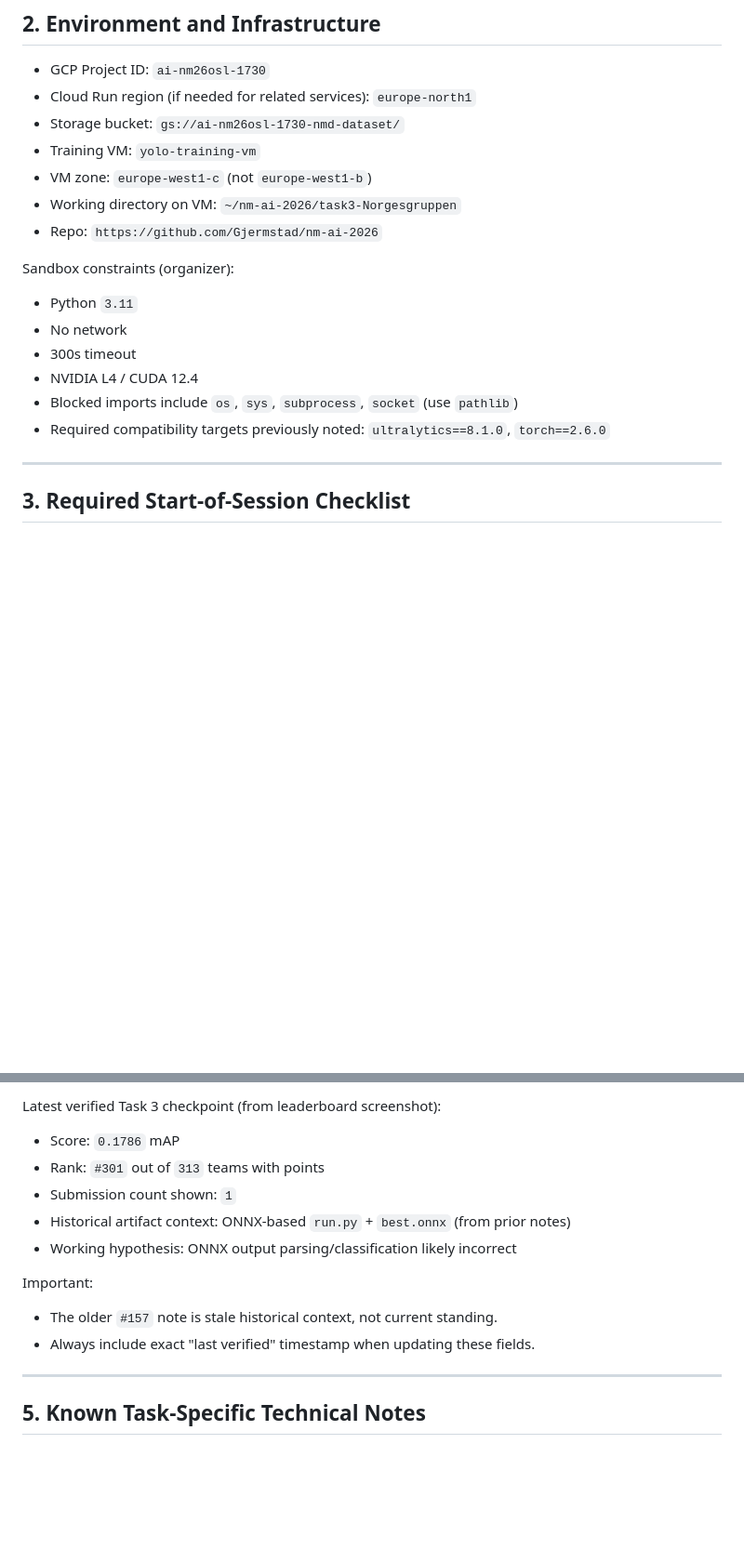
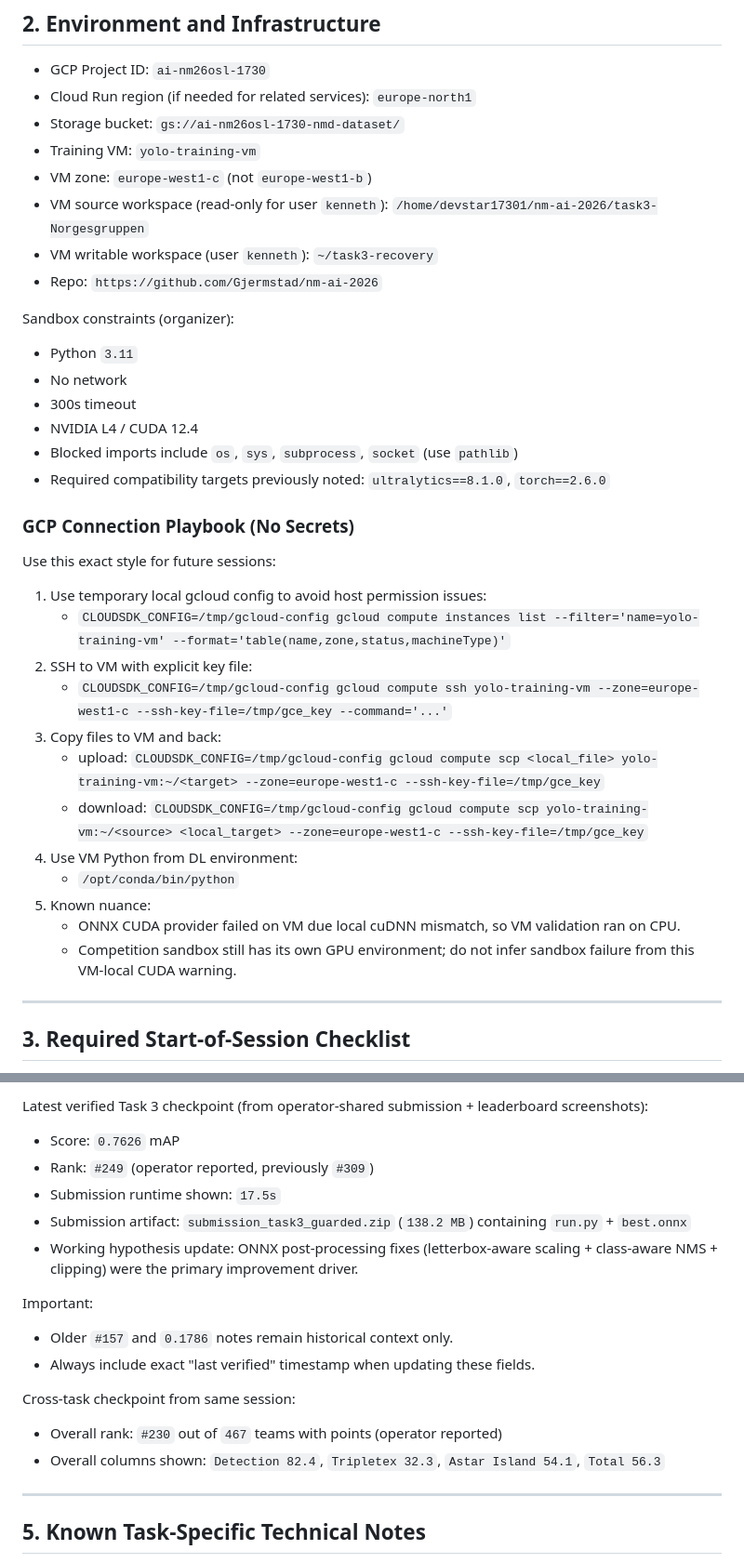
Before and after one commit to Gjermstad/nm-ai-2026, a Markdown page: task3-Norgesgruppen/AGENT.md, 2 parts joined by grey strips. Shown at 93% size. Rendered like a GitHub page; blank space fills up the shorter version.

Commit message:
docs(task3): log 0.7626 result and add GCP connection playbook

```diff
--- a/task3-Norgesgruppen/AGENT.md
+++ b/task3-Norgesgruppen/AGENT.md
@@ -47,7 +47,8 @@ Secondary objective:
 - Storage bucket: `gs://ai-nm26osl-1730-nmd-dataset/`
 - Training VM: `yolo-training-vm`
 - VM zone: `europe-west1-c` (not `europe-west1-b`)
-- Working directory on VM: `~/nm-ai-2026/task3-Norgesgruppen`
+- VM source workspace (read-only for user `kenneth`): `/home/devstar17301/nm-ai-2026/task3-Norgesgruppen`
+- VM writable workspace (user `kenneth`): `~/task3-recovery`
 - Repo: `https://github.com/Gjermstad/nm-ai-2026`
 
 Sandbox constraints (organizer):
@@ -57,6 +58,23 @@ Sandbox constraints (organizer):
 - NVIDIA L4 / CUDA 12.4
 - Blocked imports include `os`, `sys`, `subprocess`, `socket` (use `pathlib`)
 - Required compatibility targets previously noted: `ultralytics==8.1.0`, `torch==2.6.0`
+
+### GCP Connection Playbook (No Secrets)
+
+Use this exact style for future sessions:
+
+1. Use temporary local gcloud config to avoid host permission issues:
+   - `CLOUDSDK_CONFIG=/tmp/gcloud-config gcloud compute instances list --filter='name=yolo-training-vm' --format='table(name,zone,status,machineType)'`
+2. SSH to VM with explicit key file:
+   - `CLOUDSDK_CONFIG=/tmp/gcloud-config gcloud compute ssh yolo-training-vm --zone=europe-west1-c --ssh-key-file=/tmp/gce_key --command='...'`
+3. Copy files to VM and back:
+   - upload: `CLOUDSDK_CONFIG=/tmp/gcloud-config gcloud compute scp <local_file> yolo-training-vm:~/<target> --zone=europe-west1-c --ssh-key-file=/tmp/gce_key`
+   - download: `CLOUDSDK_CONFIG=/tmp/gcloud-config gcloud compute scp yolo-training-vm:~/<source> <local_target> --zone=europe-west1-c --ssh-key-file=/tmp/gce_key`
+4. Use VM Python from DL environment:
+   - `/opt/conda/bin/python`
+5. Known nuance:
+   - ONNX CUDA provider failed on VM due local cuDNN mismatch, so VM validation ran on CPU.
+   - Competition sandbox still has its own GPU environment; do not infer sandbox failure from this VM-local CUDA warning.
 
 ---
 
@@ -88,14 +106,18 @@ Run this exact sequence before making changes:
 
-Latest verified Task 3 checkpoint (from leaderboard screenshot):
-- Score: `0.1786` mAP
-- Rank: `#301` out of `313` teams with points
-- Submission count shown: `1`
-- Historical artifact context: ONNX-based `run.py` + `best.onnx` (from prior notes)
-- Working hypothesis: ONNX output parsing/classification likely incorrect
+Latest verified Task 3 checkpoint (from operator-shared submission + leaderboard screenshots):
+- Score: `0.7626` mAP
+- Rank: `#249` (operator reported, previously `#309`)
+- Submission runtime shown: `17.5s`
+- Submission artifact: `submission_task3_guarded.zip` (`138.2 MB`) containing `run.py` + `best.onnx`
+- Working hypothesis update: ONNX post-processing fixes (letterbox-aware scaling + class-aware NMS + clipping) were the primary improvement driver.
 
 Important:
-- The older `#157` note is stale historical context, not current standing.
+- Older `#157` and `0.1786` notes remain historical context only.
 - Always include exact "last verified" timestamp when updating these fields.
+
+Cross-task checkpoint from same session:
+- Overall rank: `#230` out of `467` teams with points (operator reported)
+- Overall columns shown: `Detection 82.4`, `Tripletex 32.3`, `Astar Island 54.1`, `Total 56.3`
 
 ---
 
```
Also changed, not shown: other parts of task3-Norgesgruppen/AGENT.md (+3 -3 lines), task3-Norgesgruppen/PROGRESS.md (+29 -9 lines), task3-Norgesgruppen/PastSubmissions.md (+12 -0 lines).
